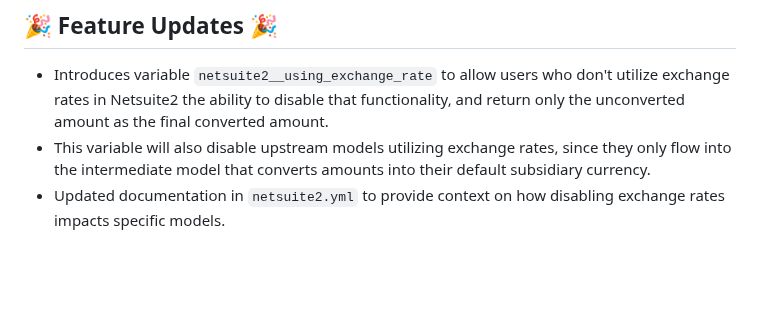
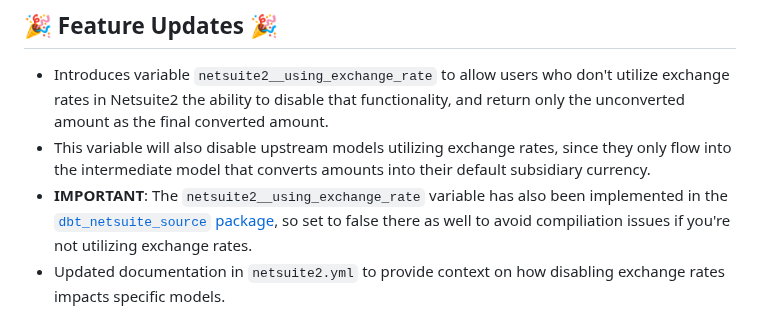
Before and after one commit to fivetran/dbt_netsuite, a Markdown page: CHANGELOG.md, the part around the change. Drawn GitHub-style; blank space fills up the shorter version.

```diff
--- a/CHANGELOG.md
+++ b/CHANGELOG.md
@@ -4,6 +4,7 @@
 ## 🎉 Feature Updates 🎉
 - Introduces variable `netsuite2__using_exchange_rate` to allow users who don't utilize exchange rates in Netsuite2 the ability to disable that functionality, and return only the unconverted amount as the final converted amount.
 - This variable will also disable upstream models utilizing exchange rates, since they only flow into the intermediate model that converts amounts into their default subsidiary currency.
+- **IMPORTANT**: The `netsuite2__using_exchange_rate` variable has also been implemented in the [`dbt_netsuite_source` package](https://github.com/fivetran/dbt_netsuite), so set to false there as well to avoid compiliation issues if you're not utilizing exchange rates.
 - Updated documentation in `netsuite2.yml` to provide context on how disabling exchange rates impacts specific models.
 
 ## Under the Hood:
```
Also changed, not shown: README.md (+1 -1 lines).
